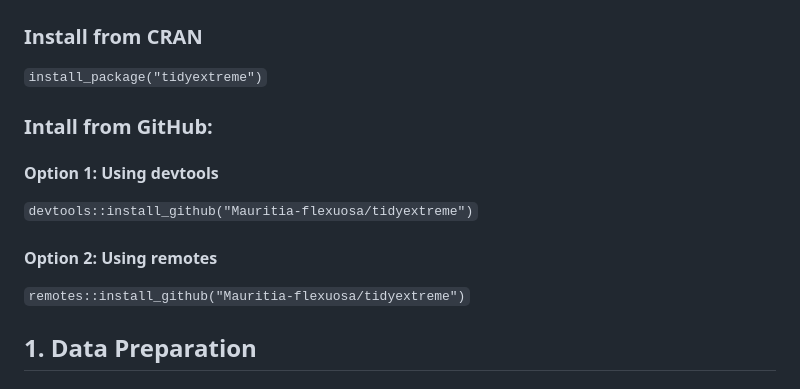
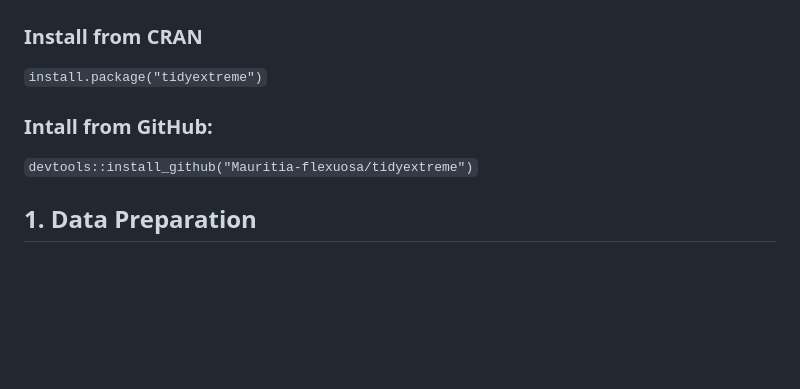
Before and after one commit to Mauritia-flexuosa/tidyextreme, a Markdown page: README.md, the part around the change. GitHub-like rendering; blank space fills up the shorter version.

Commit message:
Fix installation command for tidyextreme package

```diff
--- a/README.md
+++ b/README.md
@@ -18,14 +18,10 @@ The `tidyextreme` package provides a streamlined, tidyverse-compliant toolkit fo
 ## Installation
 
 ### Install from CRAN
-`install_package("tidyextreme")`
+`install.package("tidyextreme")`
 
 ### Intall from GitHub:
-#### Option 1: Using devtools
 `devtools::install_github("Mauritia-flexuosa/tidyextreme")`
-
-#### Option 2: Using remotes
-`remotes::install_github("Mauritia-flexuosa/tidyextreme")`
 
 ## 1. Data Preparation
 
```
